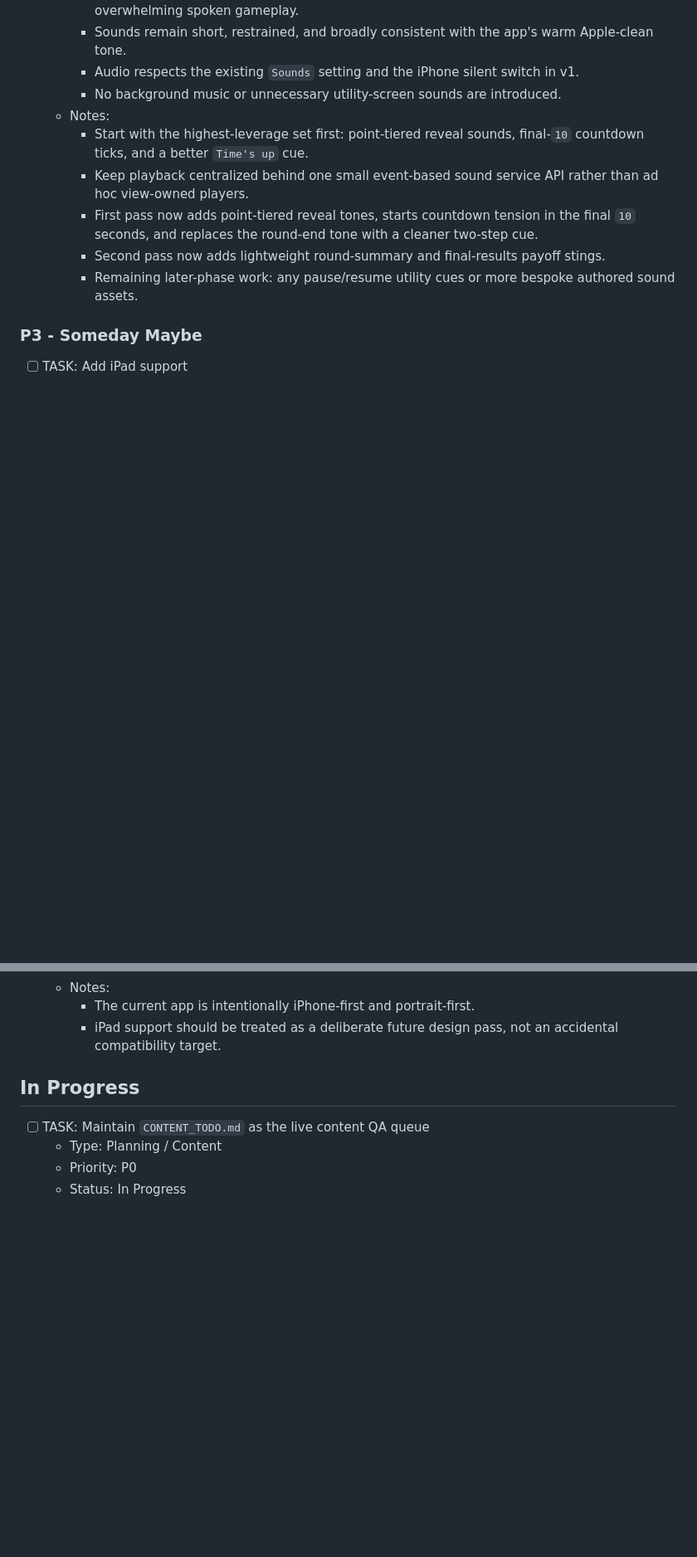
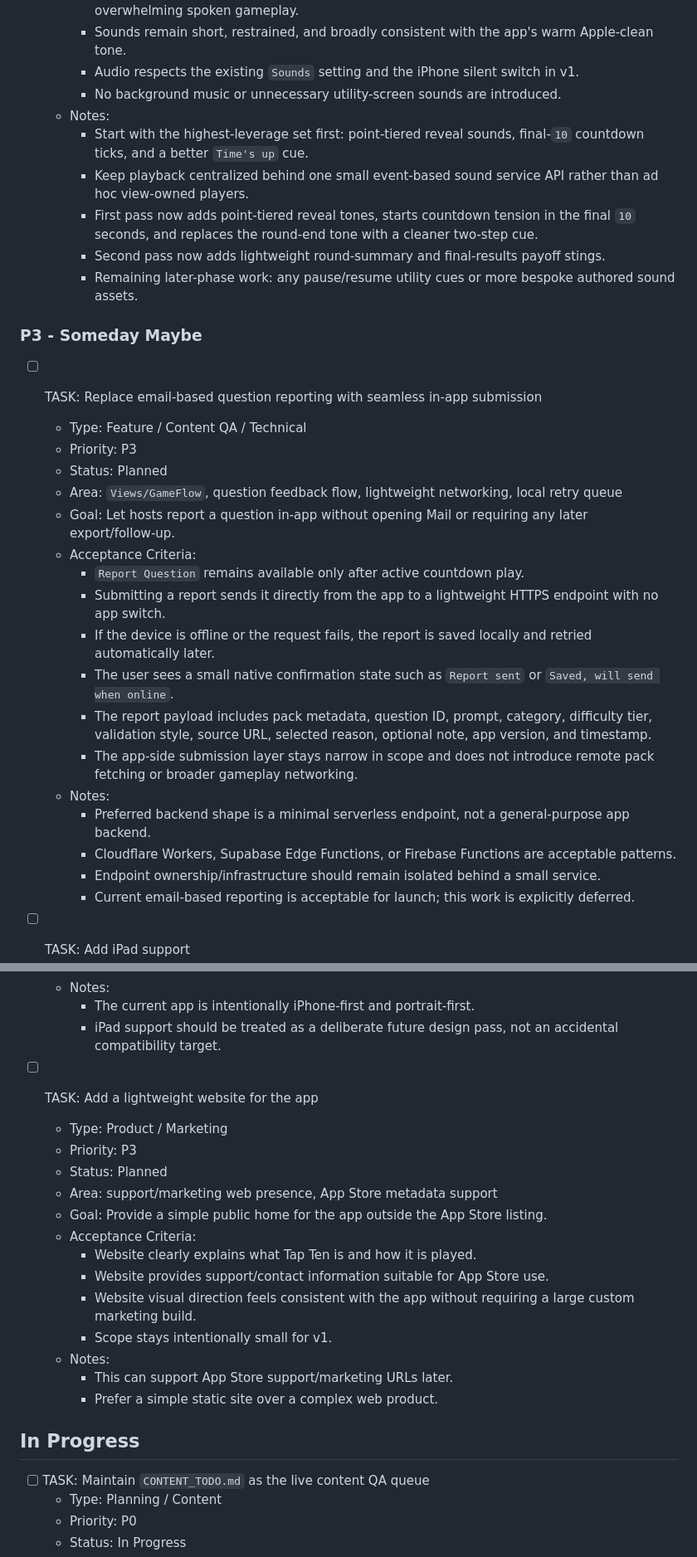
Before and after one commit to orfeasa/TapTen, a Markdown page: PROJECT_BACKLOG.md, 2 parts joined by grey strips. Shown at 83% size. GitHub-like rendering; blank space fills up the shorter version.

Commit message:
Move reporting endpoint to someday backlog

```diff
--- a/PROJECT_BACKLOG.md
+++ b/PROJECT_BACKLOG.md
@@ -375,6 +356,25 @@
 
 ### P3 - Someday Maybe
 
+- [ ] TASK: Replace email-based question reporting with seamless in-app submission
+  - Type: Feature / Content QA / Technical
+  - Priority: P3
+  - Status: Planned
+  - Area: `Views/GameFlow`, question feedback flow, lightweight networking, local retry queue
+  - Goal: Let hosts report a question in-app without opening Mail or requiring any later export/follow-up.
+  - Acceptance Criteria:
+    - `Report Question` remains available only after active countdown play.
+    - Submitting a report sends it directly from the app to a lightweight HTTPS endpoint with no app switch.
+    - If the device is offline or the request fails, the report is saved locally and retried automatically later.
+    - The user sees a small native confirmation state such as `Report sent` or `Saved, will send when online`.
+    - The report payload includes pack metadata, question ID, prompt, category, difficulty tier, validation style, source URL, selected reason, optional note, app version, and timestamp.
+    - The app-side submission layer stays narrow in scope and does not introduce remote pack fetching or broader gameplay networking.
+  - Notes:
+    - Preferred backend shape is a minimal serverless endpoint, not a general-purpose app backend.
+    - Cloudflare Workers, Supabase Edge Functions, or Firebase Functions are acceptable patterns.
+    - Endpoint ownership/infrastructure should remain isolated behind a small service.
+    - Current email-based reporting is acceptable for launch; this work is explicitly deferred.
+
 - [ ] TASK: Add iPad support
   - Type: Feature / UX
   - Priority: P3
@@ -388,6 +388,21 @@
   - Notes:
     - The current app is intentionally iPhone-first and portrait-first.
     - iPad support should be treated as a deliberate future design pass, not an accidental compatibility target.
+
+- [ ] TASK: Add a lightweight website for the app
+  - Type: Product / Marketing
+  - Priority: P3
+  - Status: Planned
+  - Area: support/marketing web presence, App Store metadata support
+  - Goal: Provide a simple public home for the app outside the App Store listing.
+  - Acceptance Criteria:
+    - Website clearly explains what Tap Ten is and how it is played.
+    - Website provides support/contact information suitable for App Store use.
+    - Website visual direction feels consistent with the app without requiring a large custom marketing build.
+    - Scope stays intentionally small for v1.
+  - Notes:
+    - This can support App Store support/marketing URLs later.
+    - Prefer a simple static site over a complex web product.
 
 ## In Progress
 
```
Also changed, not shown: other parts of PROJECT_BACKLOG.md (+1 -20 lines).
